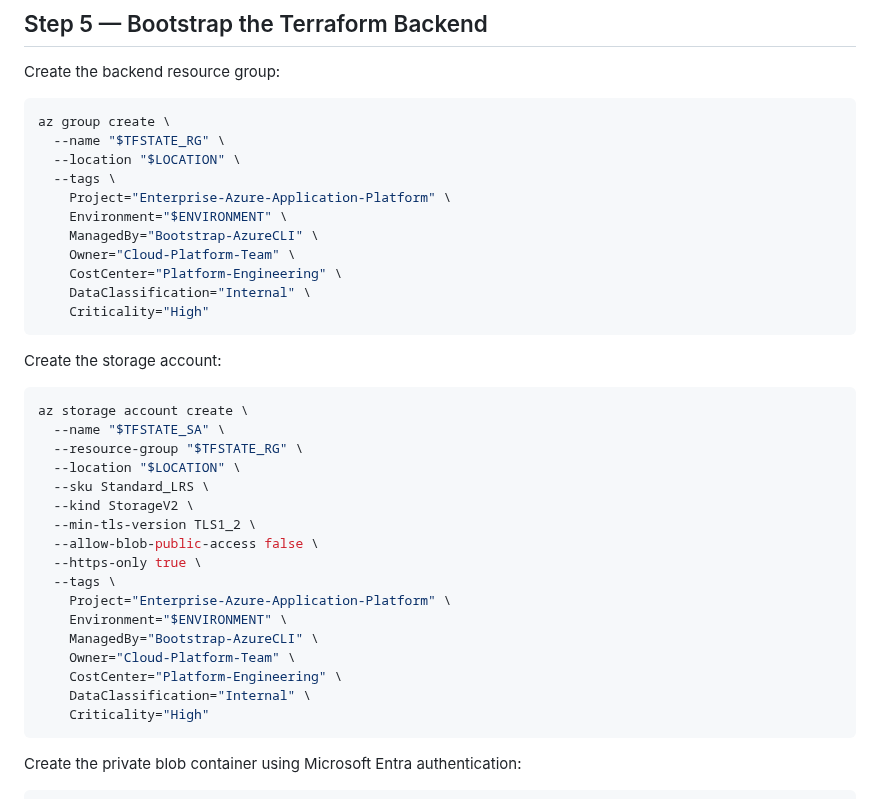
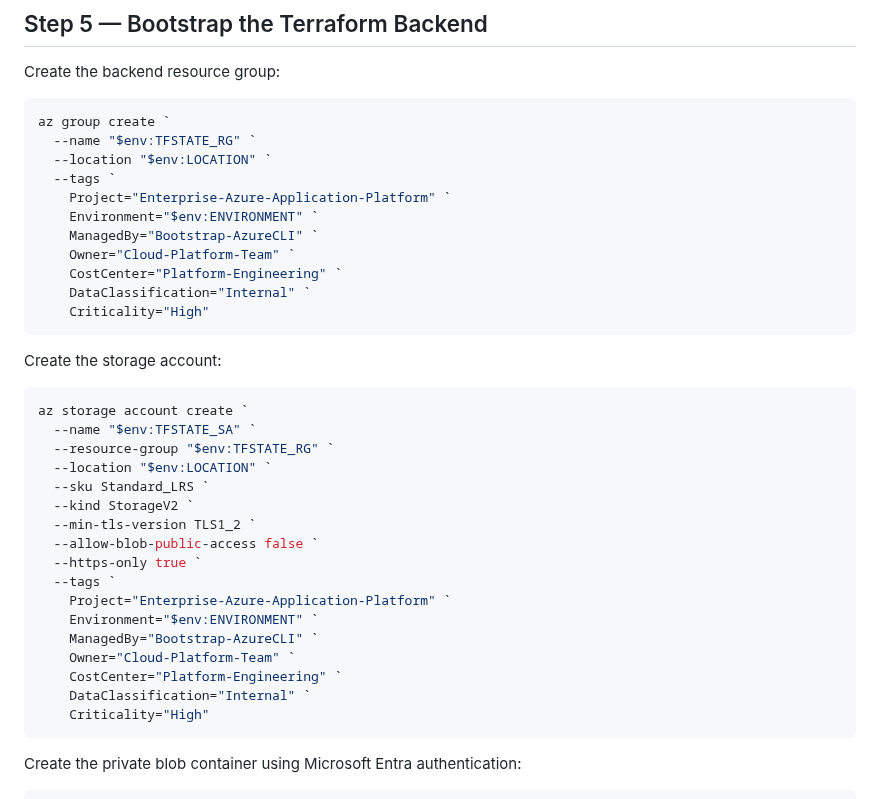
Before and after one commit to michaeledwards0/enterprise-azure-application-platform, a Markdown page: runbooks/phase-1-landing-zone-runbook.md, the part around the change. Rendered like a GitHub page.

````diff
--- a/runbooks/phase-1-landing-zone-runbook.md
+++ b/runbooks/phase-1-landing-zone-runbook.md
@@ -250,39 +250,39 @@ $env:TFSTATE_SA
 
 Create the backend resource group:
 
-```bash
-az group create \
-  --name "$TFSTATE_RG" \
-  --location "$LOCATION" \
-  --tags \
-    Project="Enterprise-Azure-Application-Platform" \
-    Environment="$ENVIRONMENT" \
-    ManagedBy="Bootstrap-AzureCLI" \
-    Owner="Cloud-Platform-Team" \
-    CostCenter="Platform-Engineering" \
-    DataClassification="Internal" \
+```Powershell
+az group create `
+  --name "$env:TFSTATE_RG" `
+  --location "$env:LOCATION" `
+  --tags `
+    Project="Enterprise-Azure-Application-Platform" `
+    Environment="$env:ENVIRONMENT" `
+    ManagedBy="Bootstrap-AzureCLI" `
+    Owner="Cloud-Platform-Team" `
+    CostCenter="Platform-Engineering" `
+    DataClassification="Internal" `
     Criticality="High"
 ```
 
 Create the storage account:
 
-```bash
-az storage account create \
-  --name "$TFSTATE_SA" \
-  --resource-group "$TFSTATE_RG" \
-  --location "$LOCATION" \
-  --sku Standard_LRS \
-  --kind StorageV2 \
-  --min-tls-version TLS1_2 \
-  --allow-blob-public-access false \
-  --https-only true \
-  --tags \
-    Project="Enterprise-Azure-Application-Platform" \
-    Environment="$ENVIRONMENT" \
-    ManagedBy="Bootstrap-AzureCLI" \
-    Owner="Cloud-Platform-Team" \
-    CostCenter="Platform-Engineering" \
-    DataClassification="Internal" \
+```Powershell
+az storage account create `
+  --name "$env:TFSTATE_SA" `
+  --resource-group "$env:TFSTATE_RG" `
+  --location "$env:LOCATION" `
+  --sku Standard_LRS `
+  --kind StorageV2 `
+  --min-tls-version TLS1_2 `
+  --allow-blob-public-access false `
+  --https-only true `
+  --tags `
+    Project="Enterprise-Azure-Application-Platform" `
+    Environment="$env:ENVIRONMENT" `
+    ManagedBy="Bootstrap-AzureCLI" `
+    Owner="Cloud-Platform-Team" `
+    CostCenter="Platform-Engineering" `
+    DataClassification="Internal" `
     Criticality="High"
 ```
 
````
